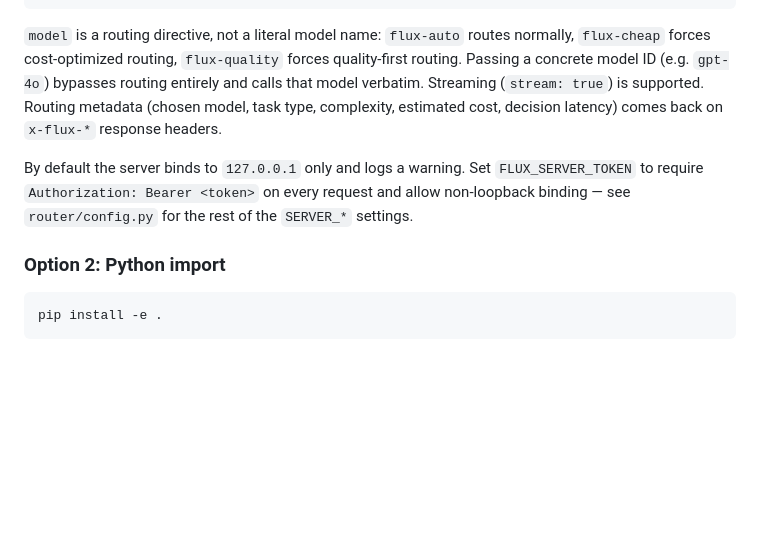
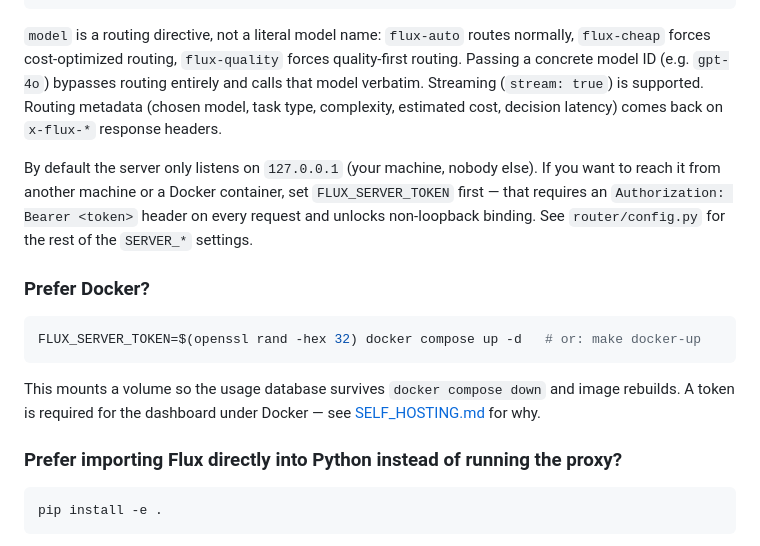
Before and after one commit to vbc1406/flux-router, a Markdown page: README.md, the part around one of its changes. GitHub-like rendering; blank space fills up the shorter version.

````diff
--- a/README.md
+++ b/README.md
@@ -69,19 +89,19 @@ print(resp.choices[0].message.content)
 print("routed to:", resp.model)
 ```
 
-`model` is a routing directive, not a literal model name: `flux-auto` routes
-normally, `flux-cheap` forces cost-optimized routing, `flux-quality` forces
-quality-first routing. Passing a concrete model ID (e.g. `gpt-4o`) bypasses
-routing entirely and calls that model verbatim. Streaming (`stream: true`) is
-supported. Routing metadata (chosen model, task type, complexity, estimated
-cost, decision latency) comes back on `x-flux-*` response headers.
+`model` is a routing directive, not a literal model name: `flux-auto` routes normally, `flux-cheap` forces cost-optimized routing, `flux-quality` forces quality-first routing. Passing a concrete model ID (e.g. `gpt-4o`) bypasses routing entirely and calls that model verbatim. Streaming (`stream: true`) is supported. Routing metadata (chosen model, task type, complexity, estimated cost, decision latency) comes back on `x-flux-*` response headers.
 
-By default the server binds to `127.0.0.1` only and logs a warning. Set
-`FLUX_SERVER_TOKEN` to require `Authorization: Bearer <token>` on every
-request and allow non-loopback binding — see `router/config.py` for the rest
-of the `SERVER_*` settings.
+By default the server only listens on `127.0.0.1` (your machine, nobody else). If you want to reach it from another machine or a Docker container, set `FLUX_SERVER_TOKEN` first — that requires an `Authorization: Bearer <token>` header on every request and unlocks non-loopback binding. See `router/config.py` for the rest of the `SERVER_*` settings.
 
-### Option 2: Python import
+### Prefer Docker?
+
+```bash
+FLUX_SERVER_TOKEN=$(openssl rand -hex 32) docker compose up -d   # or: make docker-up
+```
+
+This mounts a volume so the usage database survives `docker compose down` and image rebuilds. A token is required for the dashboard under Docker — see [SELF_HOSTING.md](./SELF_HOSTING.md#docker) for why.
+
+### Prefer importing Flux directly into Python instead of running the proxy?
 
 ```bash
 pip install -e .
````
Also changed, not shown: other parts of README.md (+42 -22 lines), SELF_HOSTING.md (+19 -12 lines).
